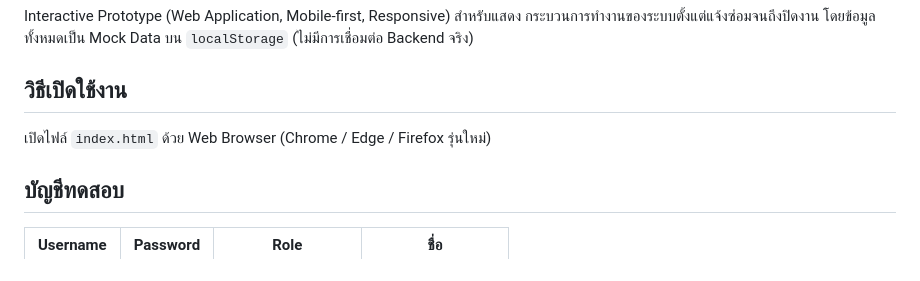
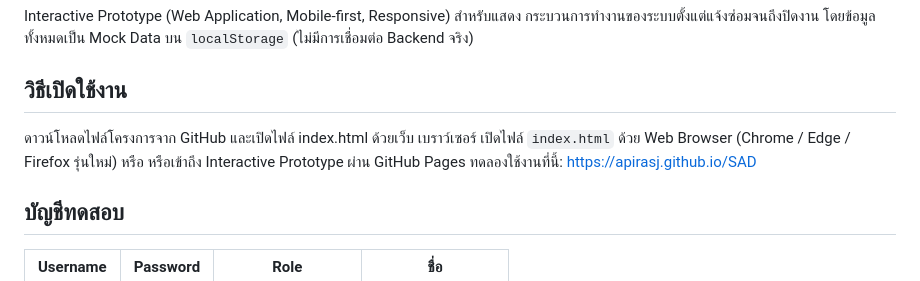
Before and after one commit to apiraSJ/SAD, a Markdown page: README.md, the part around the change. Rendered like a GitHub page.

Commit message:
Enhance usage instructions in README
Updated instructions for accessing the project and added link to the interactive prototype.

```diff
--- a/README.md
+++ b/README.md
@@ -21,8 +21,11 @@ Interactive Prototype (Web Application, Mobile-first, Responsive) สำหร
 บน `localStorage` (ไม่มีการเชื่อมต่อ Backend จริง)
 
 ## วิธีเปิดใช้งาน
-
+ดาวน์โหลดไฟล์โครงการจาก GitHub และเปิดไฟล์ index.html ด้วยเว็บ เบราว์เซอร์
 เปิดไฟล์ `index.html` ด้วย Web Browser (Chrome / Edge / Firefox รุ่นใหม่)
+หรือ
+หรือเข้าถึง Interactive Prototype ผ่าน GitHub Pages
+ทดลองใช้งานที่นี้: https://apirasj.github.io/SAD
 
 ## บัญชีทดสอบ
 
```
